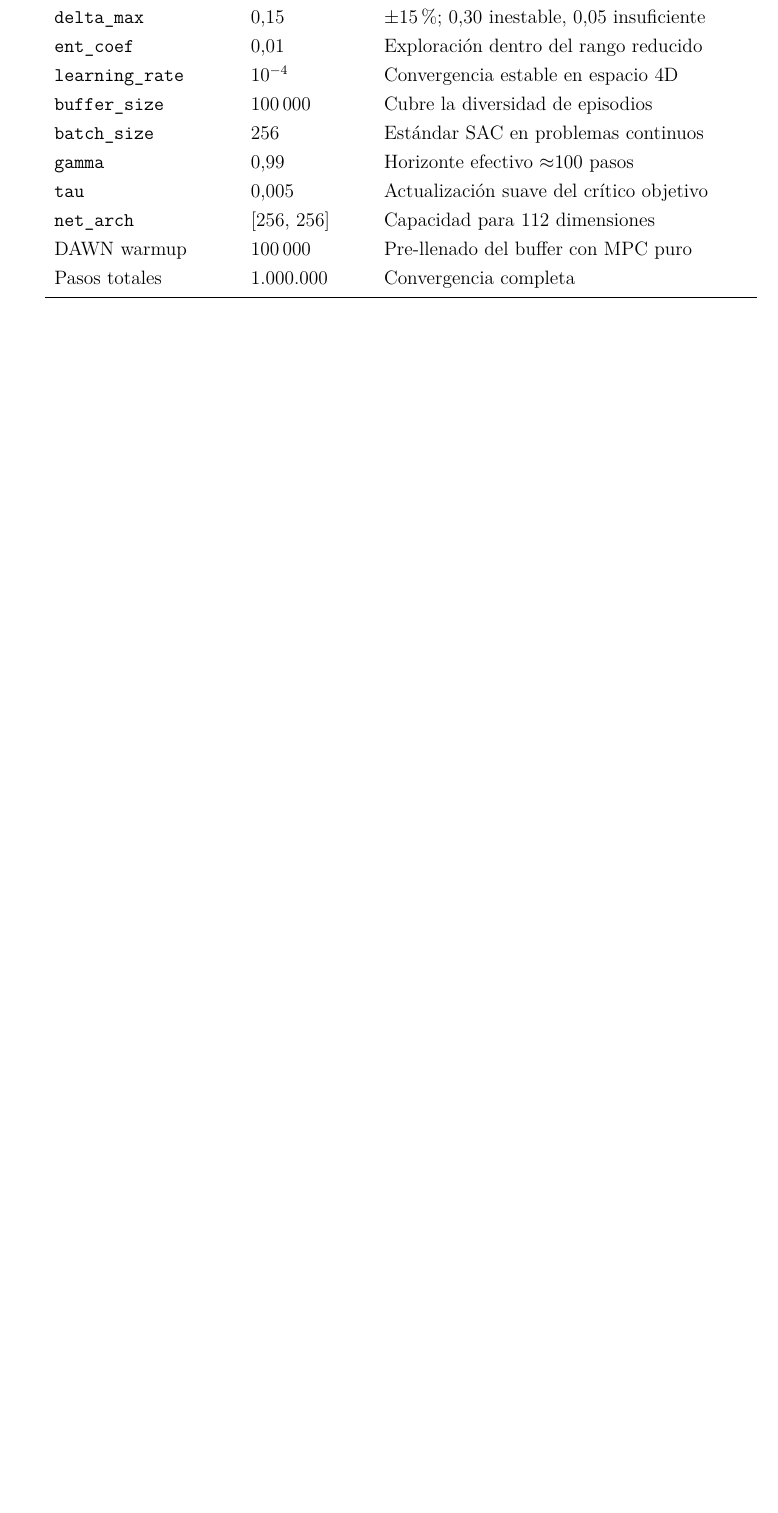
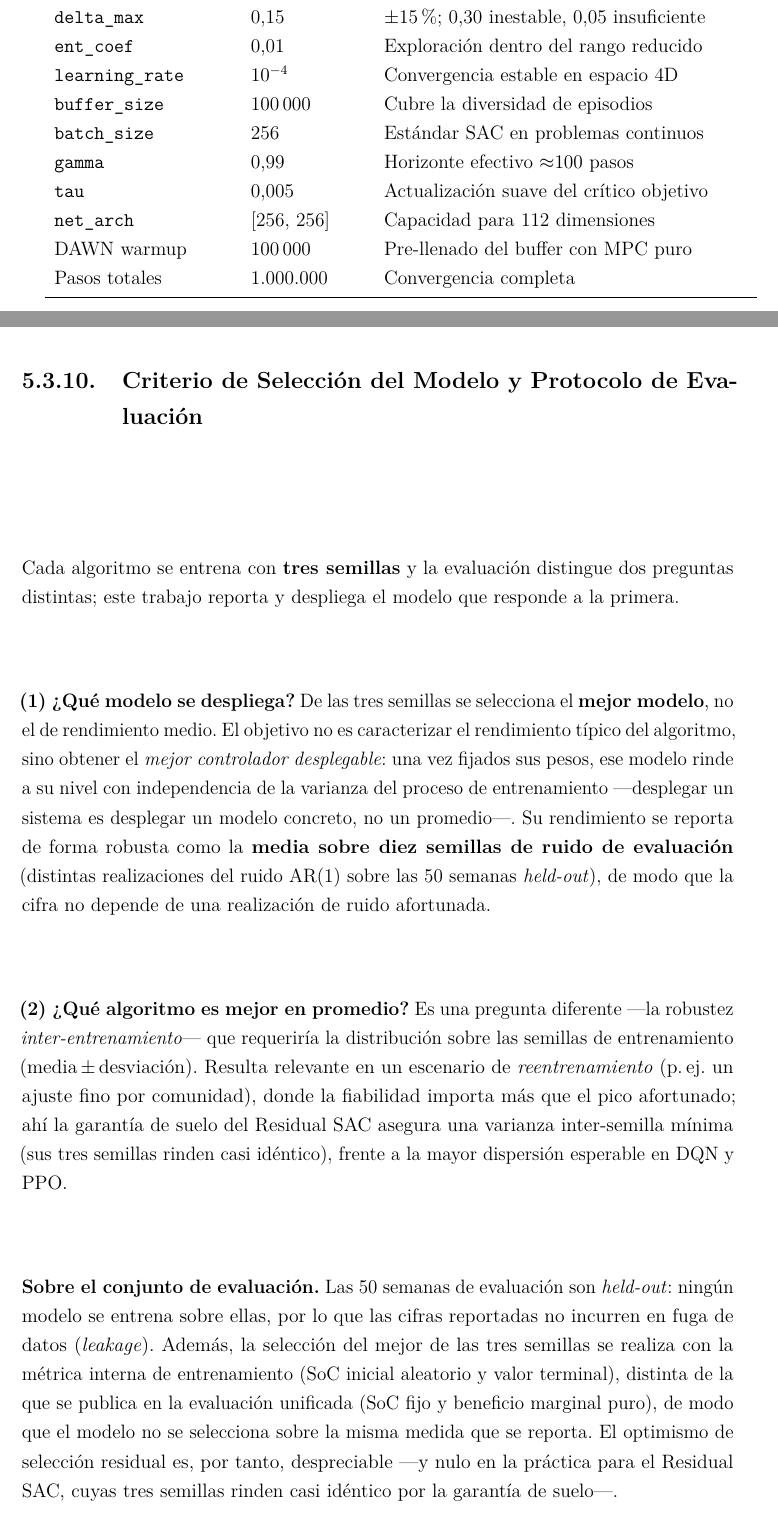
Before and after one commit to Roberto-RodriguezNunez/Plataforma-Optimizacion-Comunidades-Energeticas_TFG_RobertoRN, a LaTeX thesis (doc/memoria_latex/memoria_tipo2 (1).tex): part of page 37 of 61 before the commit and two parts of pages 37 and 38 of 62 after it, the two joined at a grey line, cut so that both start at the same text, the shorter picture padded with empty space. Compiled offline with pdfLaTeX.

Commit message:
docs(memoria): criterio de selección del modelo y matización del eval held-out (sin leakage)

```diff
--- a/doc/memoria_latex/memoria_tipo2 (1).tex
+++ b/doc/memoria_latex/memoria_tipo2 (1).tex
@@ -1400,6 +1400,41 @@ Pasos totales & 1.000.000 & Convergencia completa \\
 \end{tabularx}
 \end{table}
 
+\subsection{Criterio de Selección del Modelo y Protocolo de Evaluación}
+\label{sub:seleccion}
+
+Cada algoritmo se entrena con \textbf{tres semillas} y la evaluación distingue
+dos preguntas distintas; este trabajo reporta y despliega el modelo que responde
+a la primera.
+
+\textbf{(1) ¿Qué modelo se despliega?} De las tres semillas se selecciona el
+\textbf{mejor modelo}, no el de rendimiento medio. El objetivo no es caracterizar
+el rendimiento típico del algoritmo, sino obtener el \emph{mejor controlador
+desplegable}: una vez fijados sus pesos, ese modelo rinde a su nivel con
+independencia de la varianza del proceso de entrenamiento —desplegar un sistema
+es desplegar un modelo concreto, no un promedio—. Su rendimiento se reporta de
+forma robusta como la \textbf{media sobre diez semillas de ruido de evaluación}
+(distintas realizaciones del ruido AR(1) sobre las 50 semanas \textit{held-out}),
+de modo que la cifra no depende de una realización de ruido afortunada.
+
+\textbf{(2) ¿Qué algoritmo es mejor en promedio?} Es una pregunta diferente
+—la robustez \emph{inter-entrenamiento}— que requeriría la distribución sobre las
+semillas de entrenamiento (media\,$\pm$\,desviación). Resulta relevante en un
+escenario de \emph{reentrenamiento} (p.\,ej. un ajuste fino por comunidad), donde
+la fiabilidad importa más que el pico afortunado; ahí la garantía de suelo del
+Residual SAC asegura una varianza inter-semilla mínima (sus tres semillas rinden
+casi idéntico), frente a la mayor dispersión esperable en DQN y PPO.
+
+\textbf{Sobre el conjunto de evaluación.} Las 50 semanas de evaluación son
+\textit{held-out}: ningún modelo se entrena sobre ellas, por lo que las cifras
+reportadas no incurren en fuga de datos (\textit{leakage}). Además, la selección
+del mejor de las tres semillas se realiza con la métrica interna de entrenamiento
+(SoC inicial aleatorio y valor terminal), distinta de la que se publica en la
+evaluación unificada (SoC fijo y beneficio marginal puro), de modo que el modelo
+no se selecciona sobre la misma medida que se reporta. El optimismo de selección
+residual es, por tanto, despreciable —y nulo en la práctica para el Residual SAC,
+cuyas tres semillas rinden casi idéntico por la garantía de suelo—.
+
 \subsection{Resultados Experimentales}
 \label{sub:resultados}
 
```
